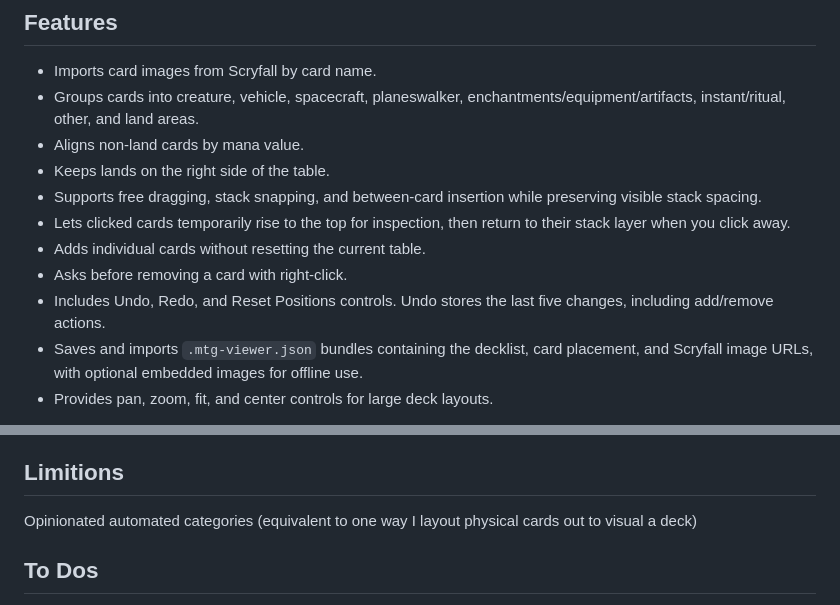
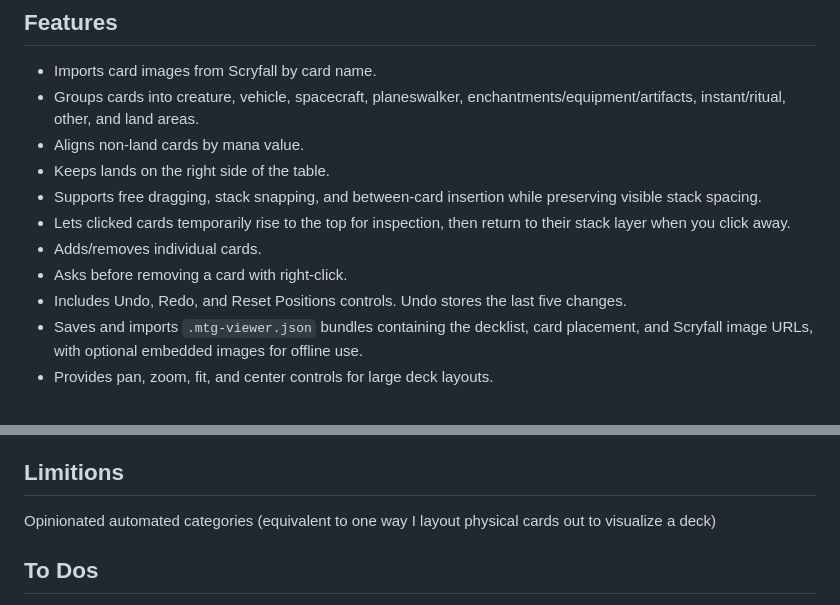
Before and after one commit to GillesGaelBERNARD/mtg-viewer, a Markdown page: README.md, 2 parts joined by grey strips. Drawn GitHub-style.

```diff
--- a/README.md
+++ b/README.md
@@ -16,9 +16,9 @@ It replicates manual sorting/viewing of physical cards.
 - Keeps lands on the right side of the table.
 - Supports free dragging, stack snapping, and between-card insertion while preserving visible stack spacing.
 - Lets clicked cards temporarily rise to the top for inspection, then return to their stack layer when you click away.
-- Adds individual cards without resetting the current table.
+- Adds/removes individual cards.
 - Asks before removing a card with right-click.
-- Includes Undo, Redo, and Reset Positions controls. Undo stores the last five changes, including add/remove actions.
+- Includes Undo, Redo, and Reset Positions controls. Undo stores the last five changes.
 - Saves and imports `.mtg-viewer.json` bundles containing the decklist, card placement, and Scryfall image URLs, with optional embedded images for offline use.
 - Provides pan, zoom, fit, and center controls for large deck layouts.
 
@@ -61,7 +61,7 @@ Card data and images are loaded from the public Scryfall API. Magic: The Gatheri
 
 ## Limitions
 
-Opinionated automated categories (equivalent to one way I layout physical cards out to visual a deck)
+Opinionated automated categories (equivalent to one way I layout physical cards out to visualize a deck)
 
 ## To Dos
 1. Add controls for categories
```
